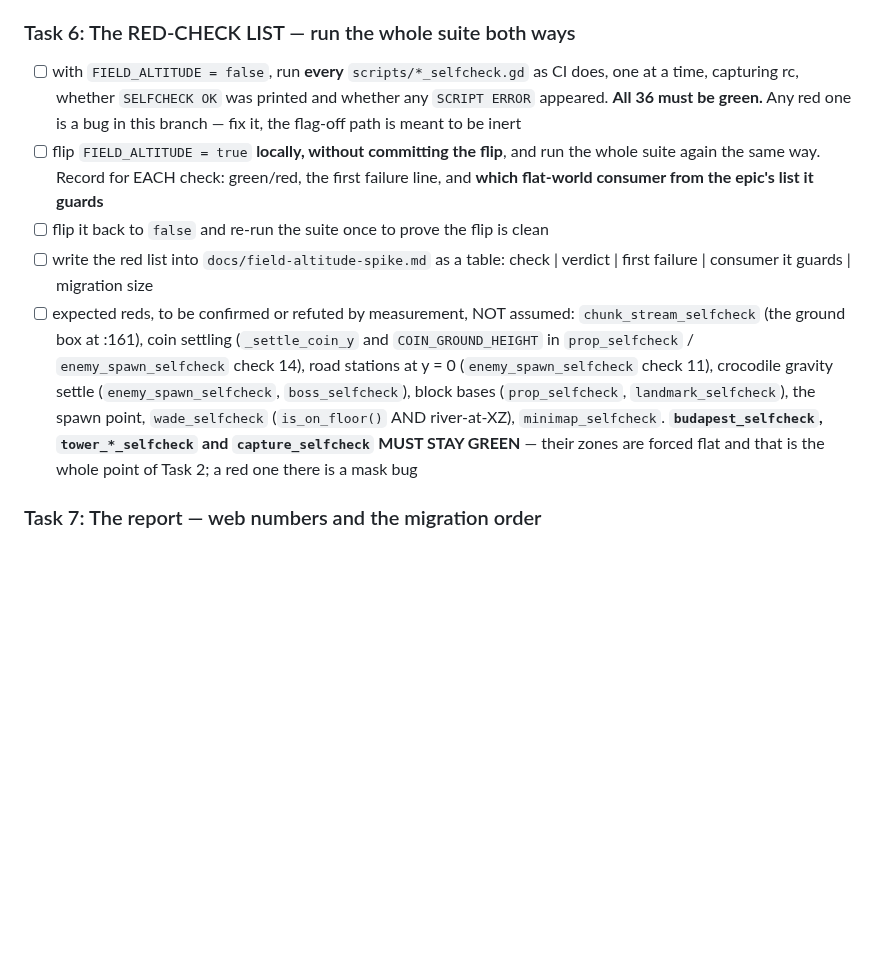
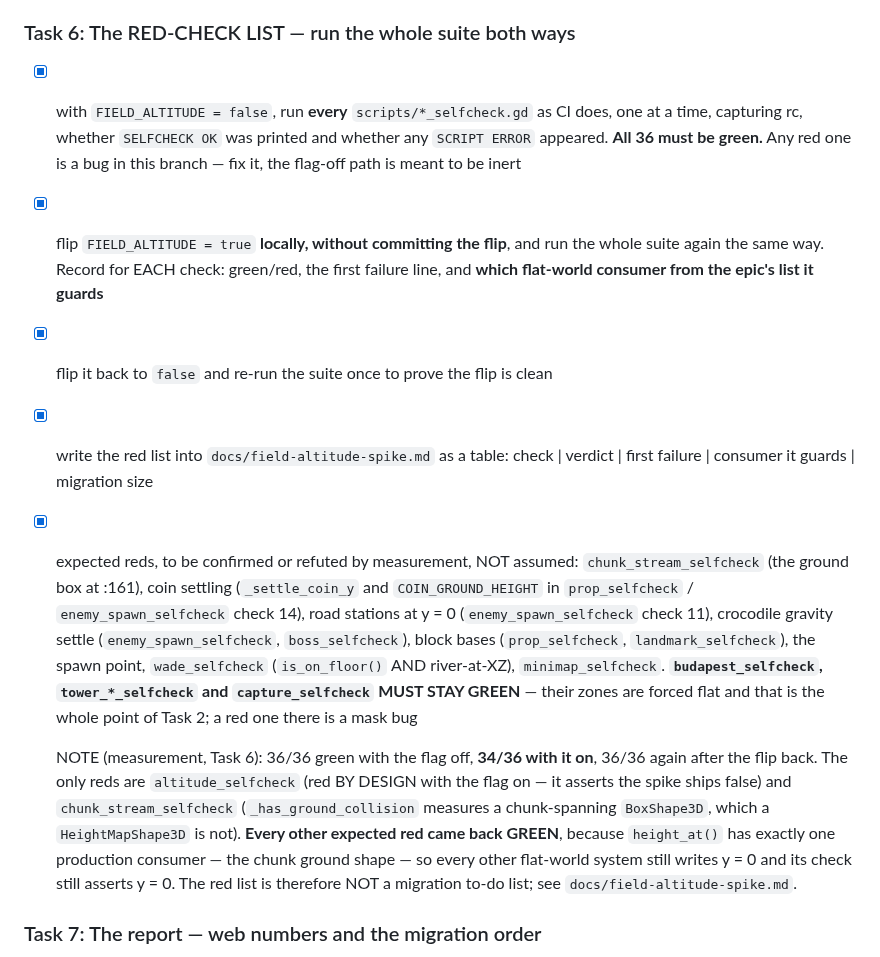
Before and after one commit to korjavin/godot-test1, a Markdown page: docs/plans/20260904-field-altitude-spike.md, the part around the change. GitHub-like rendering; blank space fills up the shorter version.

Commit message:
feat: field altitude red-check list — the whole suite run both ways

```diff
--- a/docs/plans/20260904-field-altitude-spike.md
+++ b/docs/plans/20260904-field-altitude-spike.md
@@ -389,17 +389,17 @@ burning the budget the measurement needs.
 
 ### Task 6: The RED-CHECK LIST — run the whole suite both ways
 
-- [ ] with `FIELD_ALTITUDE = false`, run **every** `scripts/*_selfcheck.gd` as CI does,
+- [x] with `FIELD_ALTITUDE = false`, run **every** `scripts/*_selfcheck.gd` as CI does,
       one at a time, capturing rc, whether `SELFCHECK OK` was printed and whether any
       `SCRIPT ERROR` appeared. **All 36 must be green.** Any red one is a bug in this
       branch — fix it, the flag-off path is meant to be inert
-- [ ] flip `FIELD_ALTITUDE = true` **locally, without committing the flip**, and run
+- [x] flip `FIELD_ALTITUDE = true` **locally, without committing the flip**, and run
       the whole suite again the same way. Record for EACH check: green/red, the first
       failure line, and **which flat-world consumer from the epic's list it guards**
-- [ ] flip it back to `false` and re-run the suite once to prove the flip is clean
-- [ ] write the red list into `docs/field-altitude-spike.md` as a table:
+- [x] flip it back to `false` and re-run the suite once to prove the flip is clean
+- [x] write the red list into `docs/field-altitude-spike.md` as a table:
       check | verdict | first failure | consumer it guards | migration size
-- [ ] expected reds, to be confirmed or refuted by measurement, NOT assumed:
+- [x] expected reds, to be confirmed or refuted by measurement, NOT assumed:
       `chunk_stream_selfcheck` (the ground box at :161), coin settling
       (`_settle_coin_y` and `COIN_GROUND_HEIGHT` in `prop_selfcheck` /
       `enemy_spawn_selfcheck` check 14), road stations at y = 0
@@ -409,6 +409,17 @@ burning the budget the measurement needs.
       (`is_on_floor()` AND river-at-XZ), `minimap_selfcheck`. **`budapest_selfcheck`,
       `tower_*_selfcheck` and `capture_selfcheck` MUST STAY GREEN** — their zones are
       forced flat and that is the whole point of Task 2; a red one there is a mask bug
+
+
+  NOTE (measurement, Task 6): 36/36 green with the flag off, **34/36 with it on**,
+  36/36 again after the flip back. The only reds are `altitude_selfcheck` (red BY
+  DESIGN with the flag on — it asserts the spike ships false) and
+  `chunk_stream_selfcheck` (`_has_ground_collision` measures a chunk-spanning
+  `BoxShape3D`, which a `HeightMapShape3D` is not). **Every other expected red came
+  back GREEN**, because `height_at()` has exactly one production consumer — the
+  chunk ground shape — so every other flat-world system still writes y = 0 and its
+  check still asserts y = 0. The red list is therefore NOT a migration to-do list;
+  see `docs/field-altitude-spike.md`.
 
 ### Task 7: The report — web numbers and the migration order
 
```
Also changed, not shown: docs/field-altitude-spike.md (added, +64 -0 lines).
